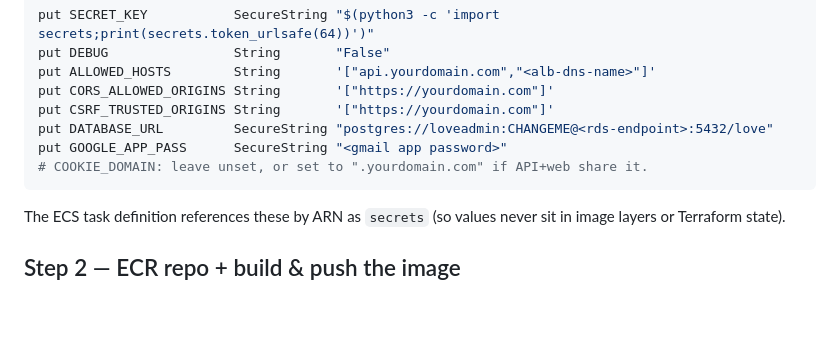
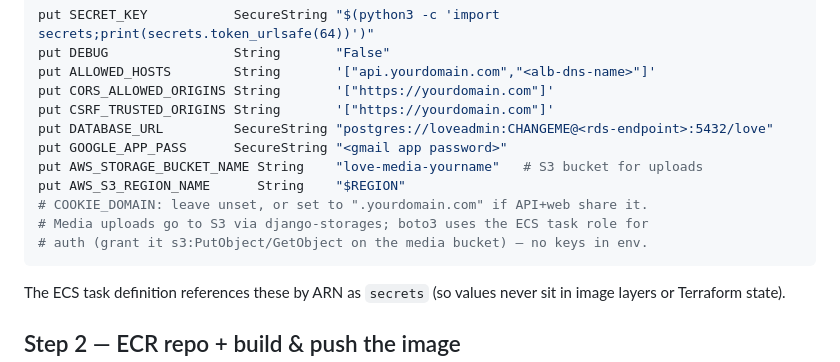
Before and after one commit to alanmaizon/love, a Markdown page: DEPLOY.md, the part around the change. GitHub-like rendering; blank space fills up the shorter version.

Commit message:
docs(v2): document S3 media bucket vars in DEPLOY.md
Co-Authored-By: Claude Opus 4.8 <noreply@anthropic.com>

````diff
--- a/DEPLOY.md
+++ b/DEPLOY.md
@@ -61,7 +61,11 @@ put CORS_ALLOWED_ORIGINS String       '["https://yourdomain.com"]'
 put CSRF_TRUSTED_ORIGINS String       '["https://yourdomain.com"]'
 put DATABASE_URL         SecureString "postgres://loveadmin:CHANGEME@<rds-endpoint>:5432/love"
 put GOOGLE_APP_PASS      SecureString "<gmail app password>"
+put AWS_STORAGE_BUCKET_NAME String    "love-media-yourname"   # S3 bucket for uploads
+put AWS_S3_REGION_NAME      String    "$REGION"
 # COOKIE_DOMAIN: leave unset, or set to ".yourdomain.com" if API+web share it.
+# Media uploads go to S3 via django-storages; boto3 uses the ECS task role for
+# auth (grant it s3:PutObject/GetObject on the media bucket) — no keys in env.
 ```
 The ECS task definition references these by ARN as `secrets` (so values never sit
 in image layers or Terraform state).
````
